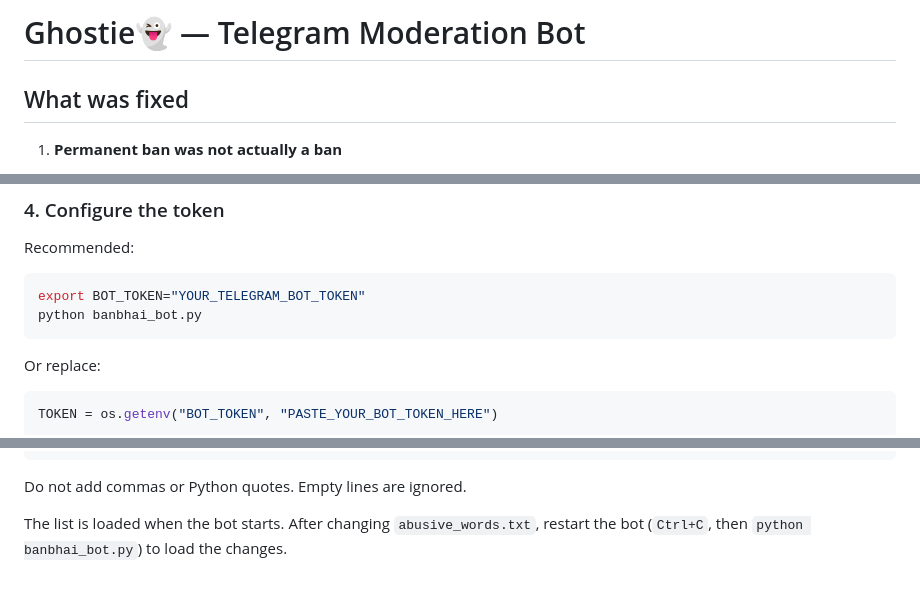
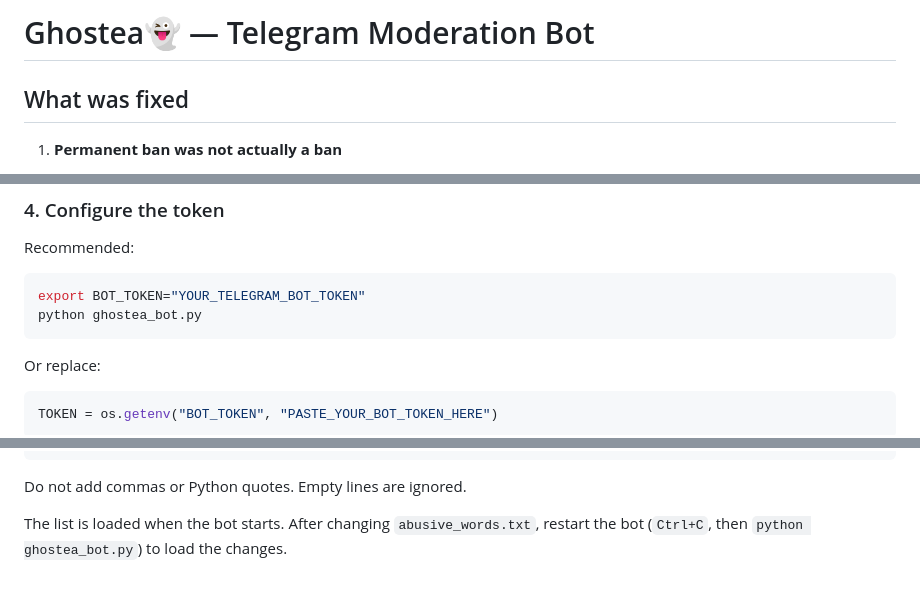
Before and after one commit to squiraldot/Ban-Bhaiyya, a Markdown page: README.md, 3 parts joined by grey strips. Drawn GitHub-style.

````diff
--- a/README.md
+++ b/README.md
@@ -1,4 +1,4 @@
-# Ghostie👻 — Telegram Moderation Bot
+# Ghostea👻 — Telegram Moderation Bot
 
 ## What was fixed
 
@@ -67,7 +67,7 @@ Recommended:
 
 ```bash
 export BOT_TOKEN="YOUR_TELEGRAM_BOT_TOKEN"
-python banbhai_bot.py
+python ghostea_bot.py
 ```
 
 Or replace:
@@ -128,4 +128,4 @@ multi word phrase
 Do not add commas or Python quotes. Empty lines are ignored.
 
 The list is loaded when the bot starts. After changing `abusive_words.txt`,
-restart the bot (`Ctrl+C`, then `python banbhai_bot.py`) to load the changes.
+restart the bot (`Ctrl+C`, then `python ghostea_bot.py`) to load the changes.
````
